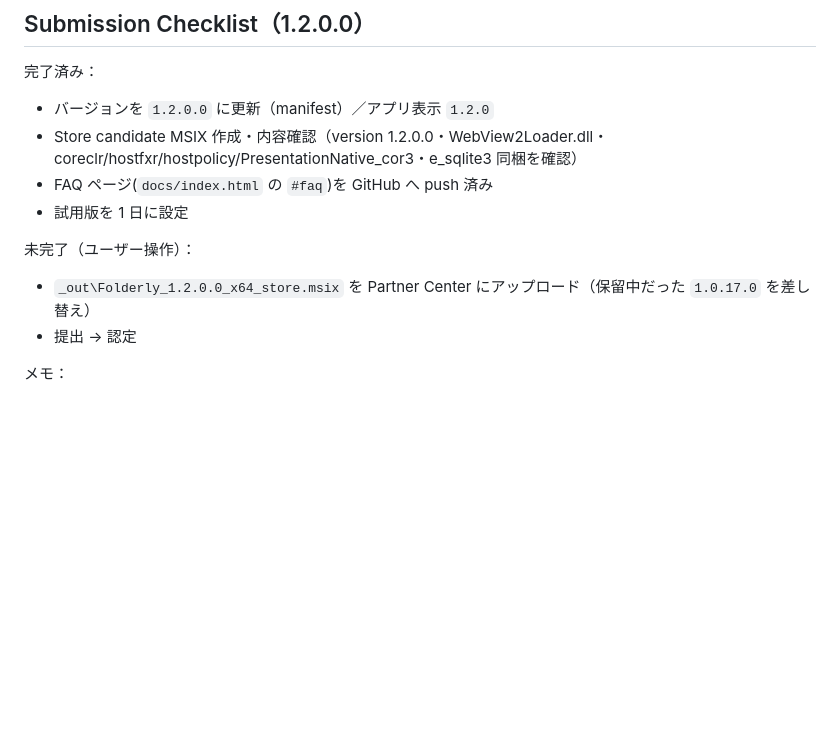
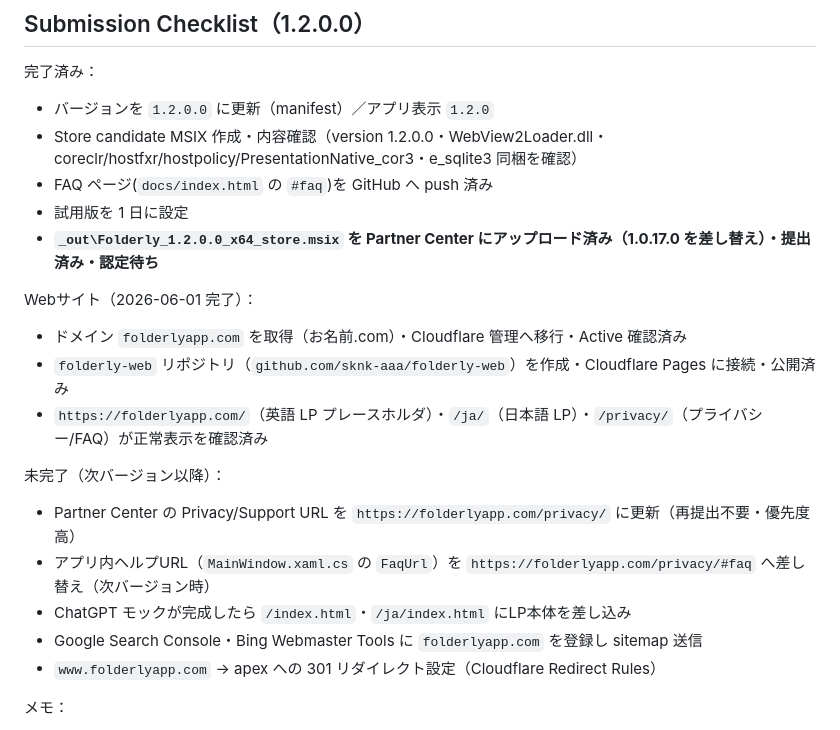
Before and after one commit to sknk-aaa/folderly, a Markdown page: docs/HANDOFF.md, the part around the change. Drawn GitHub-style; blank space fills up the shorter version.

Commit message:
HANDOFF: 1.2.0.0 提出完了・folderlyapp.com 公開完了を反映
- Partner Center へ 1.2.0.0 アップロード済み・認定待ちに更新
- folderlyapp.com 公開（Cloudflare Pages）完了を記録
- 残タスクを次バージョン以降の項目に整理

Co-Authored-By: Claude Sonnet 4.6 <noreply@anthropic.com>

```diff
--- a/docs/HANDOFF.md
+++ b/docs/HANDOFF.md
@@ -27,10 +27,19 @@
 - Store candidate MSIX 作成・内容確認（version 1.2.0.0・WebView2Loader.dll・coreclr/hostfxr/hostpolicy/PresentationNative_cor3・e_sqlite3 同梱を確認）
 - FAQ ページ(`docs/index.html` の `#faq`)を GitHub へ push 済み
 - 試用版を 1 日に設定
+- **`_out\Folderly_1.2.0.0_x64_store.msix` を Partner Center にアップロード済み（1.0.17.0 を差し替え）・提出済み・認定待ち**
 
-未完了（ユーザー操作）：
-- `_out\Folderly_1.2.0.0_x64_store.msix` を Partner Center にアップロード（保留中だった `1.0.17.0` を差し替え）
-- 提出 → 認定
+Webサイト（2026-06-01 完了）：
+- ドメイン `folderlyapp.com` を取得（お名前.com）・Cloudflare 管理へ移行・Active 確認済み
+- `folderly-web` リポジトリ（`github.com/sknk-aaa/folderly-web`）を作成・Cloudflare Pages に接続・公開済み
+- `https://folderlyapp.com/`（英語 LP プレースホルダ）・`/ja/`（日本語 LP）・`/privacy/`（プライバシー/FAQ）が正常表示を確認済み
+
+未完了（次バージョン以降）：
+- Partner Center の Privacy/Support URL を `https://folderlyapp.com/privacy/` に更新（再提出不要・優先度高）
+- アプリ内ヘルプURL（`MainWindow.xaml.cs` の `FaqUrl`）を `https://folderlyapp.com/privacy/#faq` へ差し替え（次バージョン時）
+- ChatGPT モックが完成したら `/index.html`・`/ja/index.html` にLP本体を差し込み
+- Google Search Console・Bing Webmaster Tools に `folderlyapp.com` を登録し sitemap 送信
+- `www.folderlyapp.com` → apex への 301 リダイレクト設定（Cloudflare Redirect Rules）
 
 メモ：
 - 試用期限切れ後の起動ブロックは Microsoft Store の自動挙動に委ねる方針（アプリ側の強制ロジックは未実装）。runFullTrust パッケージ済みデスクトップアプリでの自動ブロック挙動は実機で要確認。効かない場合は次バージョンで `IsActive` 判定による Apply 無効化＋購入プロンプトを追加検討。
```
